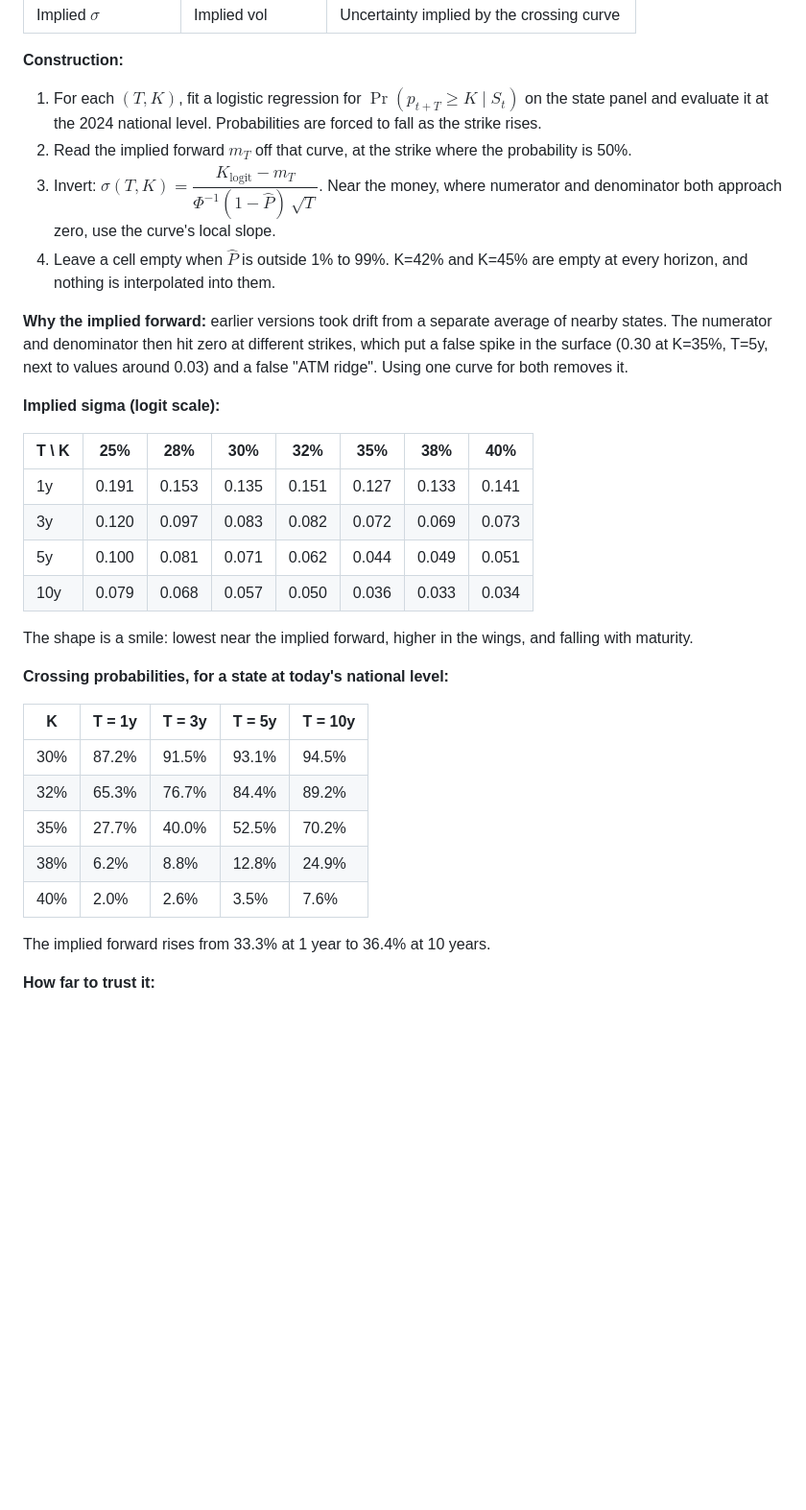
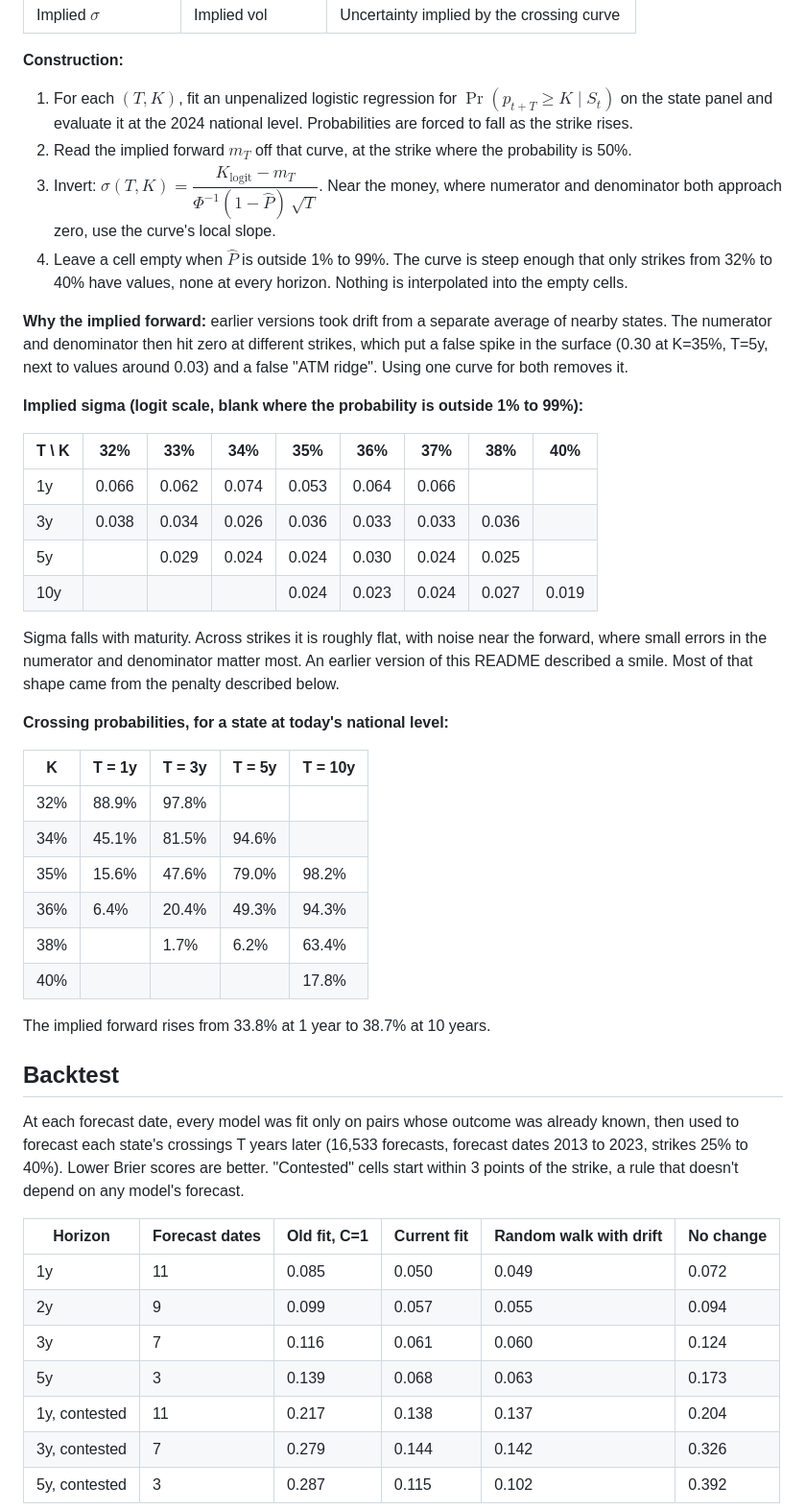
Before and after one commit to arnavnair229/obesity-vol-surface, a Markdown page: README.md, the part around one of its changes. Shown at 96% size. Rendered like a GitHub page; blank space fills up the shorter version.

```diff
--- a/README.md
+++ b/README.md
@@ -31,34 +34,48 @@ US adult obesity rose from 27.4% in 2011 to 33.1% in 2024 (CDC BRFSS).
 
 **Construction:**
 
-1. For each $(T, K)$, fit a logistic regression for $\Pr(p_{t+T} \geq K \mid S_t)$ on the state panel and evaluate it at the 2024 national level. Probabilities are forced to fall as the strike rises.
+1. For each $(T, K)$, fit an unpenalized logistic regression for $\Pr(p_{t+T} \geq K \mid S_t)$ on the state panel and evaluate it at the 2024 national level. Probabilities are forced to fall as the strike rises.
 2. Read the implied forward $m_T$ off that curve, at the strike where the probability is 50%.
 3. Invert: $\sigma(T, K) = \dfrac{K_{\text{logit}} - m_T}{\Phi^{-1}(1 - \hat P)\,\sqrt{T}}$. Near the money, where numerator and denominator both approach zero, use the curve's local slope.
-4. Leave a cell empty when $\hat P$ is outside 1% to 99%. K=42% and K=45% are empty at every horizon, and nothing is interpolated into them.
+4. Leave a cell empty when $\hat P$ is outside 1% to 99%. The curve is steep enough that only strikes from 32% to 40% have values, none at every horizon. Nothing is interpolated into the empty cells.
 
 **Why the implied forward:** earlier versions took drift from a separate average of nearby states. The numerator and denominator then hit zero at different strikes, which put a false spike in the surface (0.30 at K=35%, T=5y, next to values around 0.03) and a false "ATM ridge". Using one curve for both removes it.
 
-**Implied sigma (logit scale):**
+**Implied sigma (logit scale, blank where the probability is outside 1% to 99%):**
 
-| T \ K | 25% | 28% | 30% | 32% | 35% | 38% | 40% |
-|---|---|---|---|---|---|---|---|
-| 1y | 0.191 | 0.153 | 0.135 | 0.151 | 0.127 | 0.133 | 0.141 |
-| 3y | 0.120 | 0.097 | 0.083 | 0.082 | 0.072 | 0.069 | 0.073 |
-| 5y | 0.100 | 0.081 | 0.071 | 0.062 | 0.044 | 0.049 | 0.051 |
-| 10y | 0.079 | 0.068 | 0.057 | 0.050 | 0.036 | 0.033 | 0.034 |
+| T \\ K | 32% | 33% | 34% | 35% | 36% | 37% | 38% | 40% |
+|---|---|---|---|---|---|---|---|---|
+| 1y | 0.066 | 0.062 | 0.074 | 0.053 | 0.064 | 0.066 | | |
+| 3y | 0.038 | 0.034 | 0.026 | 0.036 | 0.033 | 0.033 | 0.036 | |
+| 5y | | 0.029 | 0.024 | 0.024 | 0.030 | 0.024 | 0.025 | |
+| 10y | | | | 0.024 | 0.023 | 0.024 | 0.027 | 0.019 |
 
-The shape is a smile: lowest near the implied forward, higher in the wings, and falling with maturity.
+Sigma falls with maturity. Across strikes it is roughly flat, with noise near the forward, where small errors in the numerator and denominator matter most. An earlier version of this README described a smile. Most of that shape came from the penalty described below.
 
 **Crossing probabilities, for a state at today's national level:**
 
 | K | T = 1y | T = 3y | T = 5y | T = 10y |
 |---|---|---|---|---|
-| 30% | 87.2% | 91.5% | 93.1% | 94.5% |
-| 32% | 65.3% | 76.7% | 84.4% | 89.2% |
-| 35% | 27.7% | 40.0% | 52.5% | 70.2% |
-| 38% | 6.2% | 8.8% | 12.8% | 24.9% |
-| 40% | 2.0% | 2.6% | 3.5% | 7.6% |
+| 32% | 88.9% | 97.8% | | |
+| 34% | 45.1% | 81.5% | 94.6% | |
+| 35% | 15.6% | 47.6% | 79.0% | 98.2% |
+| 36% | 6.4% | 20.4% | 49.3% | 94.3% |
+| 38% | | 1.7% | 6.2% | 63.4% |
+| 40% | | | | 17.8% |
 
-The implied forward rises from 33.3% at 1 year to 36.4% at 10 years.
+The implied forward rises from 33.8% at 1 year to 38.7% at 10 years.
 
-**How far to trust it:**
+## Backtest
+
+At each forecast date, every model was fit only on pairs whose outcome was already known, then used to forecast each state's crossings T years later (16,533 forecasts, forecast dates 2013 to 2023, strikes 25% to 40%). Lower Brier scores are better. "Contested" cells start within 3 points of the strike, a rule that doesn't depend on any model's forecast.
+
+| Horizon | Forecast dates | Old fit, C=1 | Current fit | Random walk with drift | No change |
+|---|---|---|---|---|---|
+| 1y | 11 | 0.085 | 0.050 | 0.049 | 0.072 |
+| 2y | 9 | 0.099 | 0.057 | 0.055 | 0.094 |
+| 3y | 7 | 0.116 | 0.061 | 0.060 | 0.124 |
+| 5y | 3 | 0.139 | 0.068 | 0.063 | 0.173 |
+| 1y, contested | 11 | 0.217 | 0.138 | 0.137 | 0.204 |
+| 3y, contested | 7 | 0.279 | 0.144 | 0.142 | 0.326 |
+| 5y, contested | 3 | 0.287 | 0.115 | 0.102 | 0.392 |
+
```
Also changed, not shown: other parts of README.md (+53 -5 lines), outputs/backtest_calibration.png (added), outputs/exposure_outcome_analysis.png, 15 other files.
